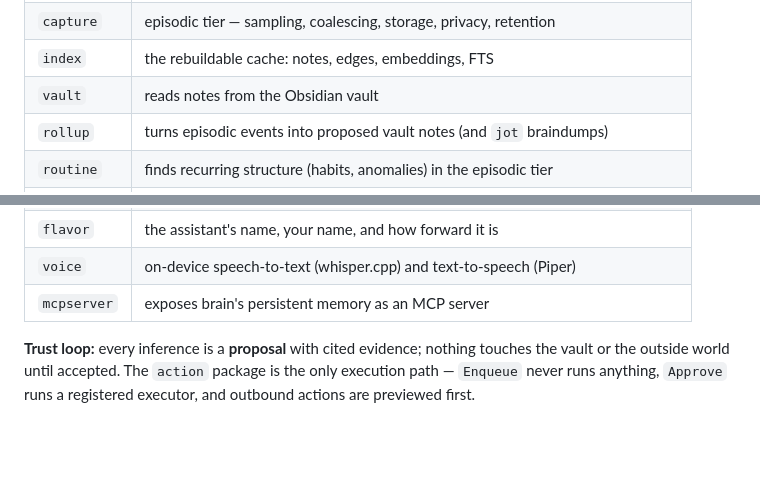
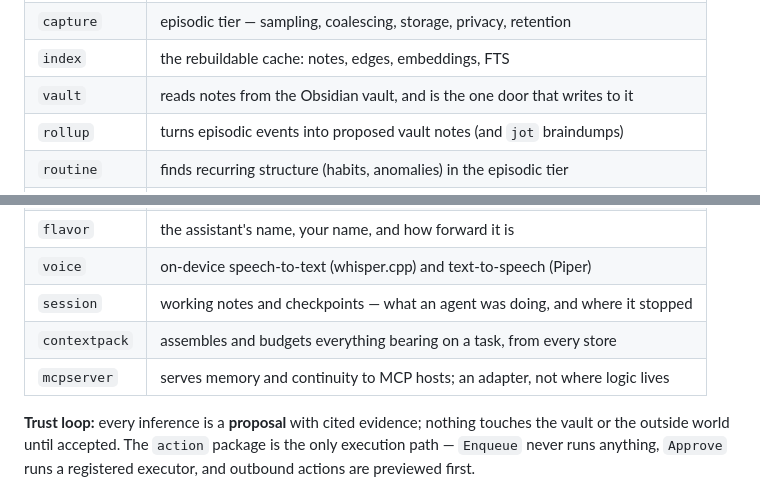
Before and after one commit to Coder8124/brain, a Markdown page: PRODUCT.md, 2 parts joined by grey strips. Rendered like a GitHub page; blank space fills up the shorter version.

```diff
--- a/PRODUCT.md
+++ b/PRODUCT.md
@@ -406,7 +423,7 @@ disposable.
 | `event` | the episodic record shared by capture and its sources |
 | `capture` | episodic tier — sampling, coalescing, storage, privacy, retention |
 | `index` | the rebuildable cache: notes, edges, embeddings, FTS |
-| `vault` | reads notes from the Obsidian vault |
+| `vault` | reads notes from the Obsidian vault, and is the one door that writes to it |
 | `rollup` | turns episodic events into proposed vault notes (and `jot` braindumps) |
 | `routine` | finds recurring structure (habits, anomalies) in the episodic tier |
 | `memory` | persistent memory — store, recall, dedup, consolidate, confidence, timeline, graph |
@@ -419,7 +436,9 @@ disposable.
 | `routine` | mines recurring patterns out of the timeline |
 | `flavor` | the assistant's name, your name, and how forward it is |
 | `voice` | on-device speech-to-text (whisper.cpp) and text-to-speech (Piper) |
-| `mcpserver` | exposes brain's persistent memory as an MCP server |
+| `session` | working notes and checkpoints — what an agent was doing, and where it stopped |
+| `contextpack` | assembles and budgets everything bearing on a task, from every store |
+| `mcpserver` | serves memory and continuity to MCP hosts; an adapter, not where logic lives |
 
 **Trust loop:** every inference is a **proposal** with cited evidence; nothing
 touches the vault or the outside world until accepted. The `action` package is
```
Also changed, not shown: other parts of PRODUCT.md (+33 -10 lines), DESIGN.md (+2 -1 lines).
